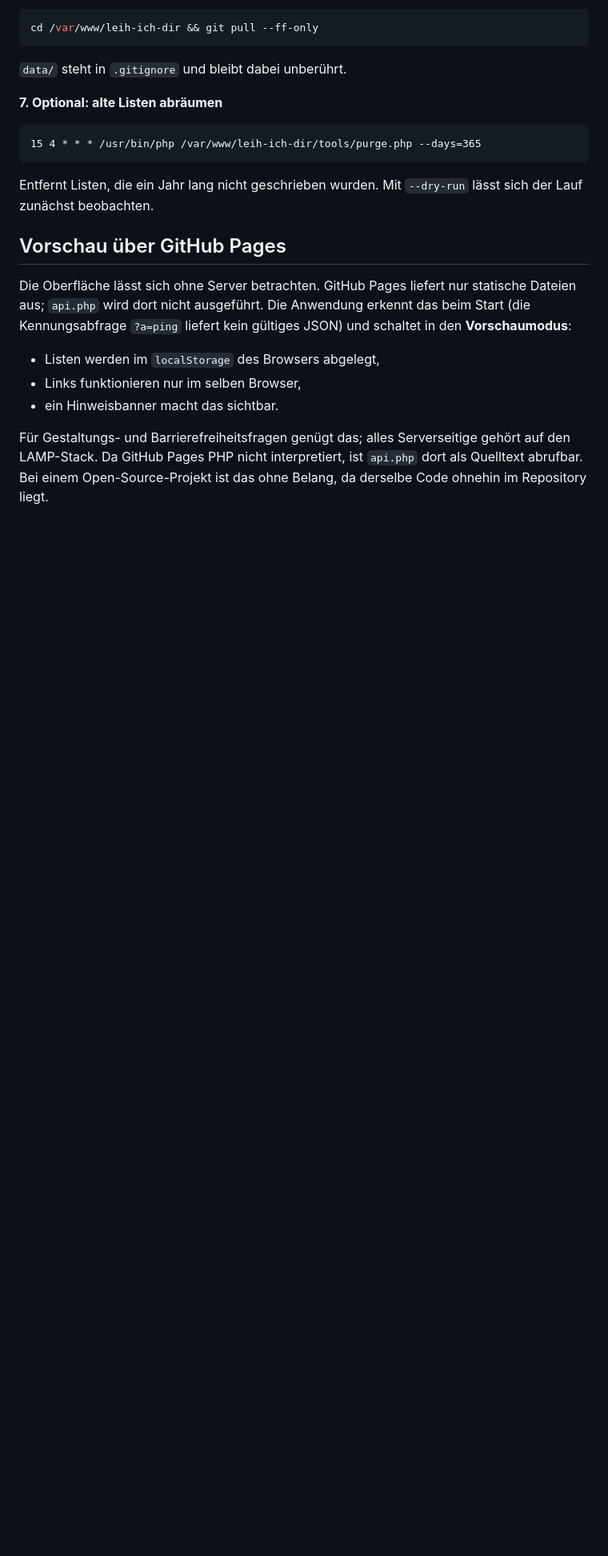
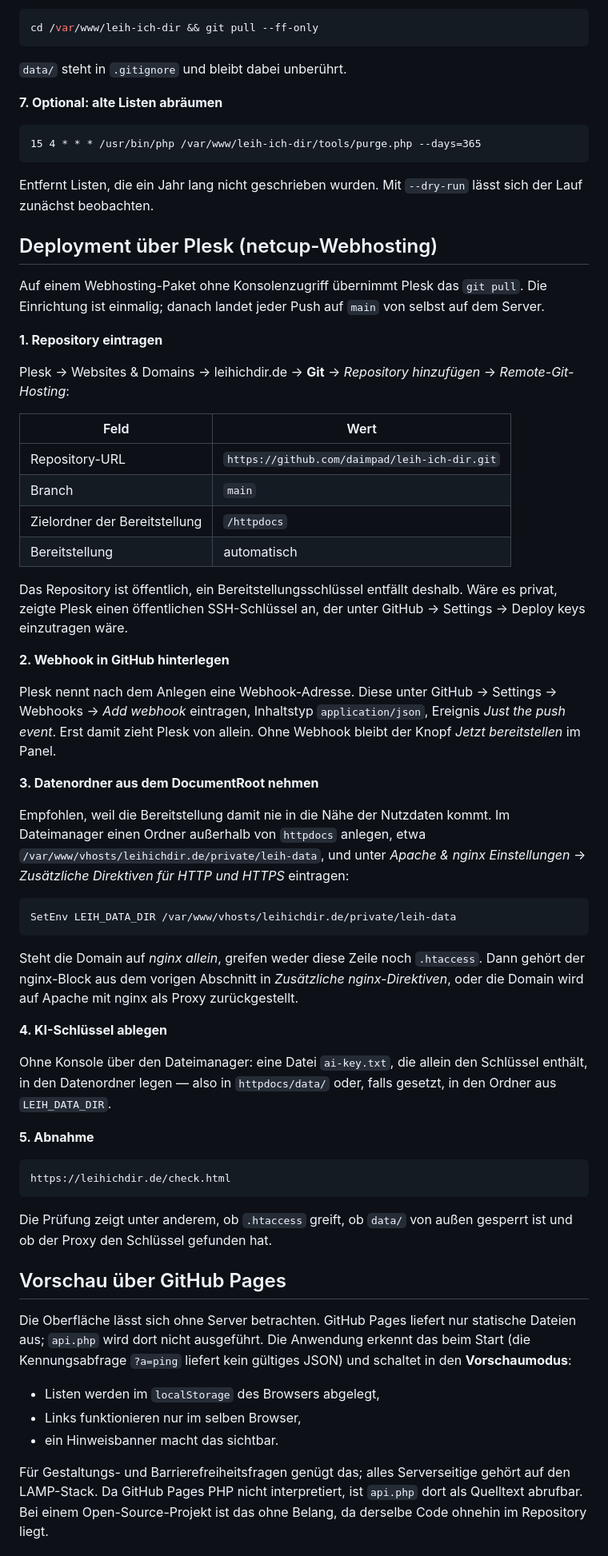
Before and after one commit to daimpad/leih-ich-dir, a Markdown page: README.md, the part around the change. Shown at 80% size. Drawn GitHub-style; blank space fills up the shorter version.

Commit message:
Plesk-Weg fuer netcup-Webhosting in der README
Die bisherige Anleitung setzt durchweg eine Konsole voraus: git clone,
chown, SetEnv im Virtual Host. Auf einem Webhosting-Paket gibt es das
nicht. Dort uebernimmt die Git-Erweiterung von Plesk den Pull, ausgeloest
von einem Webhook, den GitHub bei jedem Push auf main ruft.

Der Abschnitt nennt die vier Felder im Panel, den Webhook, und zwei
Stellen, an denen es sonst klemmt: der Datenordner gehoert ueber
LEIH_DATA_DIR aus dem DocumentRoot heraus, damit die Bereitstellung nie
in die Naehe der Nutzdaten kommt, und steht die Domain auf nginx allein,
greift weder diese Zeile noch .htaccess. Den KI-Schluessel legt der
Dateimanager ab, weil ohne Konsole kein anderer Weg bleibt.

Co-Authored-By: Claude Opus 5 <noreply@anthropic.com>
Claude-Session: https://claude.ai/code/session_01Sedi4YBH3URrer2hQTGfXL

````diff
--- a/README.md
+++ b/README.md
@@ -372,6 +372,66 @@ cd /var/www/leih-ich-dir && git pull --ff-only
 Entfernt Listen, die ein Jahr lang nicht geschrieben wurden. Mit `--dry-run`
 lässt sich der Lauf zunächst beobachten.
 
+## Deployment über Plesk (netcup-Webhosting)
+
+Auf einem Webhosting-Paket ohne Konsolenzugriff übernimmt Plesk das `git
+pull`. Die Einrichtung ist einmalig; danach landet jeder Push auf `main` von
+selbst auf dem Server.
+
+**1. Repository eintragen**
+
+Plesk → Websites & Domains → leihichdir.de → **Git** → *Repository
+hinzufügen* → *Remote-Git-Hosting*:
+
+| Feld | Wert |
+| --- | --- |
+| Repository-URL | `https://github.com/daimpad/leih-ich-dir.git` |
+| Branch | `main` |
+| Zielordner der Bereitstellung | `/httpdocs` |
+| Bereitstellung | automatisch |
+
+Das Repository ist öffentlich, ein Bereitstellungsschlüssel entfällt deshalb.
+Wäre es privat, zeigte Plesk einen öffentlichen SSH-Schlüssel an, der unter
+GitHub → Settings → Deploy keys einzutragen wäre.
+
+**2. Webhook in GitHub hinterlegen**
+
+Plesk nennt nach dem Anlegen eine Webhook-Adresse. Diese unter GitHub →
+Settings → Webhooks → *Add webhook* eintragen, Inhaltstyp
+`application/json`, Ereignis *Just the push event*. Erst damit zieht Plesk von
+allein. Ohne Webhook bleibt der Knopf *Jetzt bereitstellen* im Panel.
+
+**3. Datenordner aus dem DocumentRoot nehmen**
+
+Empfohlen, weil die Bereitstellung damit nie in die Nähe der Nutzdaten kommt.
+Im Dateimanager einen Ordner außerhalb von `httpdocs` anlegen, etwa
+`/var/www/vhosts/leihichdir.de/private/leih-data`, und unter *Apache & nginx
+Einstellungen* → *Zusätzliche Direktiven für HTTP und HTTPS* eintragen:
+
+```apache
+SetEnv LEIH_DATA_DIR /var/www/vhosts/leihichdir.de/private/leih-data
+```
+
+Steht die Domain auf *nginx allein*, greifen weder diese Zeile noch
+`.htaccess`. Dann gehört der nginx-Block aus dem vorigen Abschnitt in
+*Zusätzliche nginx-Direktiven*, oder die Domain wird auf Apache mit nginx als
+Proxy zurückgestellt.
+
+**4. KI-Schlüssel ablegen**
+
+Ohne Konsole über den Dateimanager: eine Datei `ai-key.txt`, die allein den
+Schlüssel enthält, in den Datenordner legen — also in `httpdocs/data/` oder,
+falls gesetzt, in den Ordner aus `LEIH_DATA_DIR`.
+
+**5. Abnahme**
+
+```
+https://leihichdir.de/check.html
+```
+
+Die Prüfung zeigt unter anderem, ob `.htaccess` greift, ob `data/` von außen
+gesperrt ist und ob der Proxy den Schlüssel gefunden hat.
+
 ## Vorschau über GitHub Pages
 
 Die Oberfläche lässt sich ohne Server betrachten. GitHub Pages liefert nur
````
